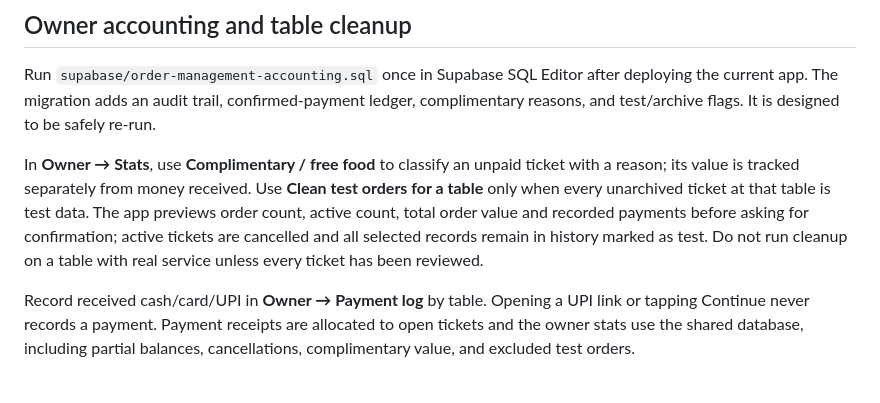
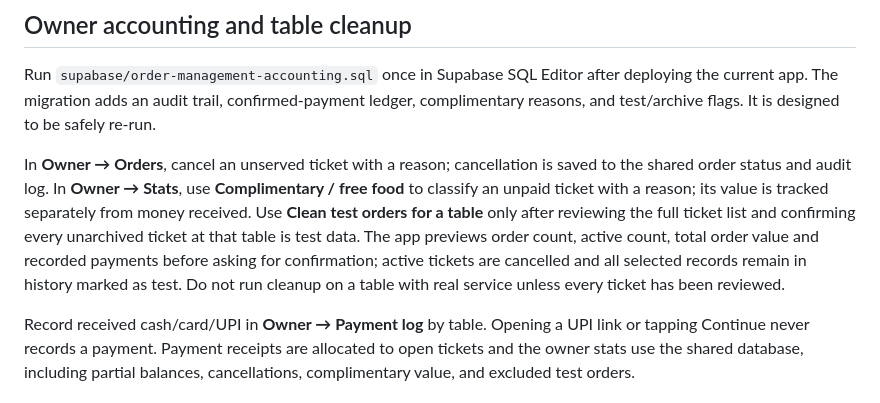
Before and after one commit to bhadeonkar-cmyk/mirch-masaala, a Markdown page: README.md, the part around the change. Drawn GitHub-style.

Commit message:
Document owner cancellation and safe table cleanup

```diff
--- a/README.md
+++ b/README.md
@@ -54,6 +54,6 @@ The existing single-file Mirch Masaala interface is preserved in `index.html`. I
 
 Run `supabase/order-management-accounting.sql` once in Supabase SQL Editor after deploying the current app. The migration adds an audit trail, confirmed-payment ledger, complimentary reasons, and test/archive flags. It is designed to be safely re-run.
 
-In **Owner → Stats**, use **Complimentary / free food** to classify an unpaid ticket with a reason; its value is tracked separately from money received. Use **Clean test orders for a table** only when every unarchived ticket at that table is test data. The app previews order count, active count, total order value and recorded payments before asking for confirmation; active tickets are cancelled and all selected records remain in history marked as test. Do not run cleanup on a table with real service unless every ticket has been reviewed.
+In **Owner → Orders**, cancel an unserved ticket with a reason; cancellation is saved to the shared order status and audit log. In **Owner → Stats**, use **Complimentary / free food** to classify an unpaid ticket with a reason; its value is tracked separately from money received. Use **Clean test orders for a table** only after reviewing the full ticket list and confirming every unarchived ticket at that table is test data. The app previews order count, active count, total order value and recorded payments before asking for confirmation; active tickets are cancelled and all selected records remain in history marked as test. Do not run cleanup on a table with real service unless every ticket has been reviewed.
 
 Record received cash/card/UPI in **Owner → Payment log** by table. Opening a UPI link or tapping Continue never records a payment. Payment receipts are allocated to open tickets and the owner stats use the shared database, including partial balances, cancellations, complimentary value, and excluded test orders.
```
